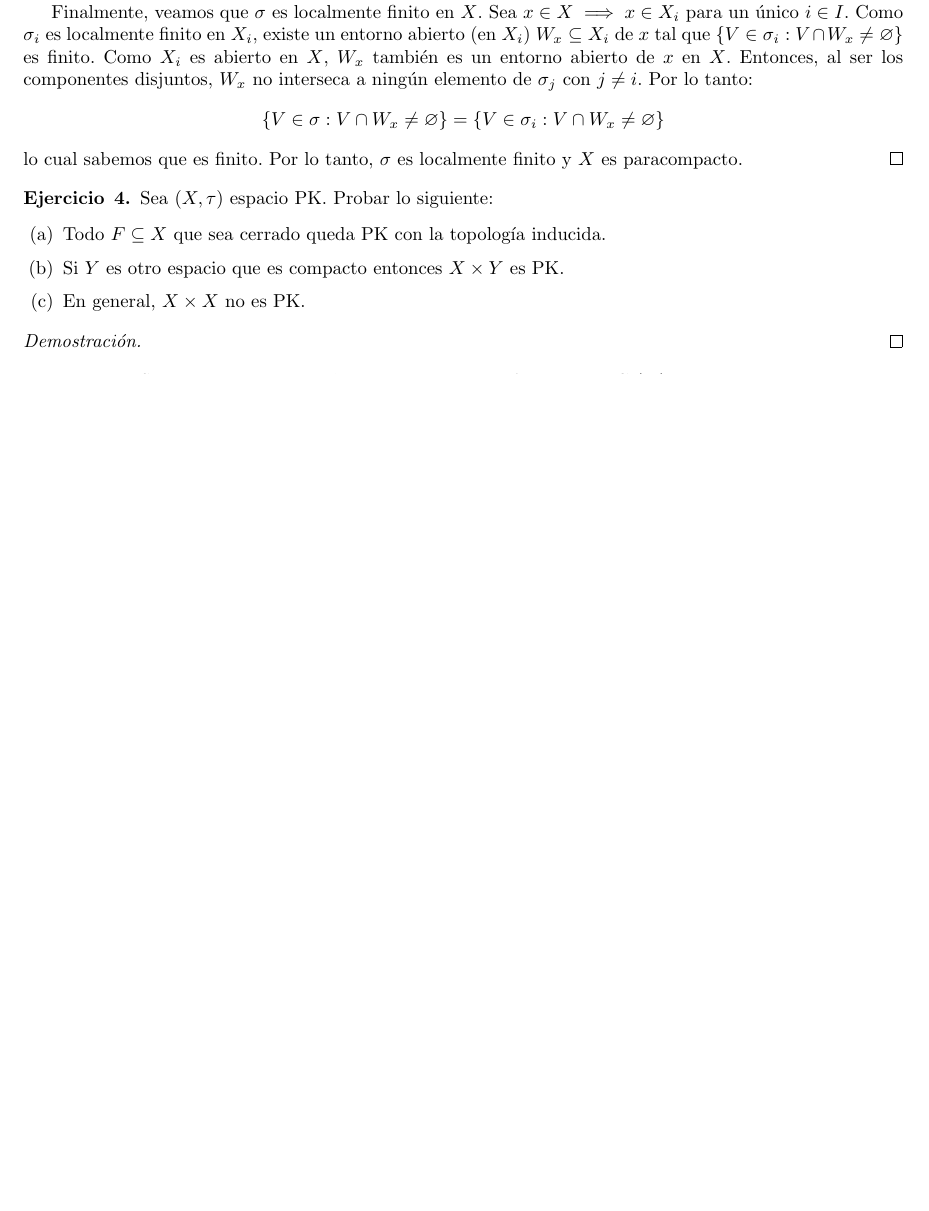
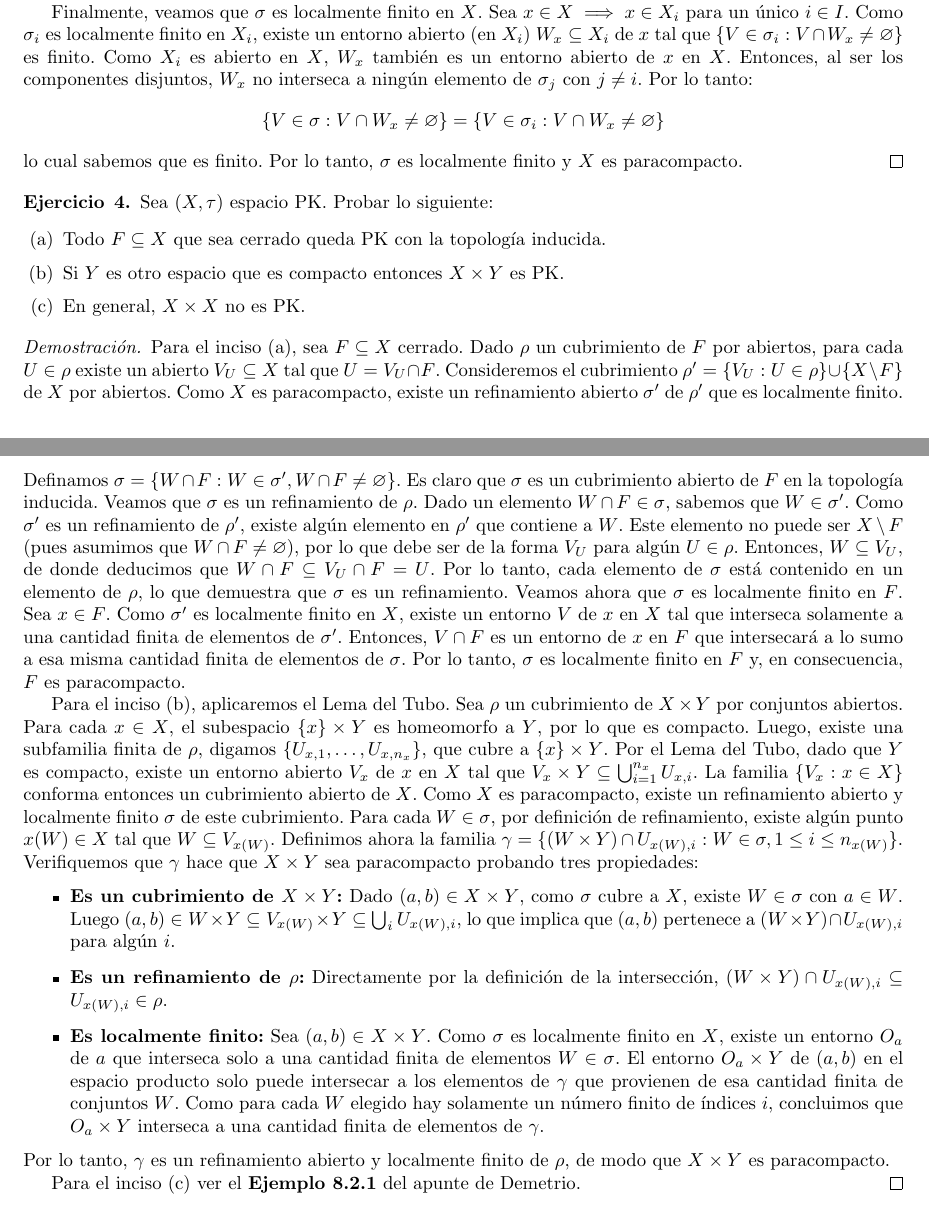
Before and after one commit to JordiBustos/facultad, a LaTeX document (cuarto/topo/segunda parte/p7/p7.tex): part of page 3 of 4 before the commit and two parts of pages 3 and 4 of 4 after it, the two joined at a grey line, cut so that both start at the same text, the shorter picture padded with empty space. Compiled offline with pdfLaTeX.

Commit message:
topologia p7: ej 4

```diff
--- a/cuarto/topo/segunda parte/p7/p7.tex
+++ b/cuarto/topo/segunda parte/p7/p7.tex
@@ -197,7 +197,25 @@
     \end{enumerate}
 \end{ejercicio}
 \begin{proof}
+    Para el inciso (a), sea \( F \subseteq X \) cerrado. Dado \( \rho \) un cubrimiento de \( F \) por abiertos, para cada \( U \in \rho \) existe un abierto \( V_U \subseteq X \) tal que \( U = V_U \cap F \).
+    Consideremos el cubrimiento \( \rho' = \{ V_U : U \in \rho \} \cup \{ X \setminus F \} \) de \( X \) por abiertos. Como \( X \) es paracompacto, existe un refinamiento abierto \( \sigma' \) de \( \rho' \) que es localmente finito.
+    Definamos \( \sigma = \{ W \cap F : W \in \sigma', W \cap F \neq \varnothing \} \). Es claro que \( \sigma \) es un cubrimiento abierto de \( F \) en la topología inducida. Veamos que \( \sigma \) es un refinamiento de \( \rho \). Dado un elemento \( W \cap F \in \sigma \), sabemos que \( W \in \sigma' \). Como \( \sigma' \) es un refinamiento de \( \rho' \), existe algún elemento en \( \rho' \) que contiene a \( W \). Este elemento no puede ser \( X \setminus F \) (pues asumimos que \( W \cap F \neq \varnothing \)), por lo que debe ser de la forma \( V_U \) para algún \( U \in \rho \). Entonces, \( W \subseteq V_U \), de donde deducimos que \( W \cap F \subseteq V_U \cap F = U \). Por lo tanto, cada elemento de \( \sigma \) está contenido en un elemento de \( \rho \), lo que demuestra que \( \sigma \) es un refinamiento.
+    Veamos ahora que \( \sigma \) es localmente finito en \( F \). Sea \( x \in F \). Como \( \sigma' \) es localmente finito en \( X \), existe un entorno \( V \) de \( x \) en \( X \) tal que interseca solamente a una cantidad finita de elementos de \( \sigma' \). Entonces, \( V \cap F \) es un entorno de \( x \) en \( F \) que intersecará a lo sumo a esa misma cantidad finita de elementos de \( \sigma \). Por lo tanto, \( \sigma \) es localmente finito en \( F \) y, en consecuencia, \( F \) es paracompacto.
 
+    Para el inciso (b), aplicaremos el Lema del Tubo. Sea \( \rho \) un cubrimiento de \( X \times Y \) por conjuntos abiertos.
+    Para cada \( x \in X \), el subespacio \( \{x\} \times Y \) es homeomorfo a \( Y \), por lo que es compacto. Luego, existe una subfamilia finita de \( \rho \), digamos \( \{ U_{x,1}, \dots, U_{x,n_x} \} \), que cubre a \( \{x\} \times Y \).
+    Por el Lema del Tubo, dado que \( Y \) es compacto, existe un entorno abierto \( V_x \) de \( x \) en \( X \) tal que \( V_x \times Y \subseteq \bigcup_{i=1}^{n_x} U_{x,i} \).
+    La familia \( \{ V_x : x \in X \} \) conforma entonces un cubrimiento abierto de \( X \). Como \( X \) es paracompacto, existe un refinamiento abierto y localmente finito \( \sigma \) de este cubrimiento.
+    Para cada \( W \in \sigma \), por definición de refinamiento, existe algún punto \( x(W) \in X \) tal que \( W \subseteq V_{x(W)} \).
+    Definimos ahora la familia \( \gamma = \{ (W \times Y) \cap U_{x(W),i} : W \in \sigma, 1 \leq i \leq n_{x(W)} \} \). Verifiquemos que \( \gamma \) hace que \( X \times Y \) sea paracompacto probando tres propiedades:
+    \begin{itemize}
+        \item \textbf{Es un cubrimiento de \( X \times Y \):} Dado \( (a,b) \in X \times Y \), como \( \sigma \) cubre a \( X \), existe \( W \in \sigma \) con \( a \in W \). Luego \( (a,b) \in W \times Y \subseteq V_{x(W)} \times Y \subseteq \bigcup_{i} U_{x(W),i} \), lo que implica que \( (a,b) \) pertenece a \( (W \times Y) \cap U_{x(W),i} \) para algún \( i \).
+        \item \textbf{Es un refinamiento de \( \rho \):} Directamente por la definición de la intersección, \( (W \times Y) \cap U_{x(W),i} \subseteq U_{x(W),i} \in \rho \).
+        \item \textbf{Es localmente finito:} Sea \( (a,b) \in X \times Y \). Como \( \sigma \) es localmente finito en \( X \), existe un entorno \( O_a \) de \( a \) que interseca solo a una cantidad finita de elementos \( W \in \sigma \). El entorno \( O_a \times Y \) de \( (a,b) \) en el espacio producto solo puede intersecar a los elementos de \( \gamma \) que provienen de esa cantidad finita de conjuntos \( W \). Como para cada \( W \) elegido hay solamente un número finito de índices \( i \), concluimos que \( O_a \times Y \) interseca a una cantidad finita de elementos de \( \gamma \).
+    \end{itemize}
+    Por lo tanto, \( \gamma \) es un refinamiento abierto y localmente finito de \( \rho \), de modo que \( X \times Y \) es paracompacto.
+
+    Para el inciso (c) ver el \textbf{Ejemplo 8.2.1} del apunte de Demetrio.
 \end{proof}
 
 \begin{ejercicio}{5}
```
Also changed, not shown: cuarto/topo/segunda parte/p7/p7.pdf.
